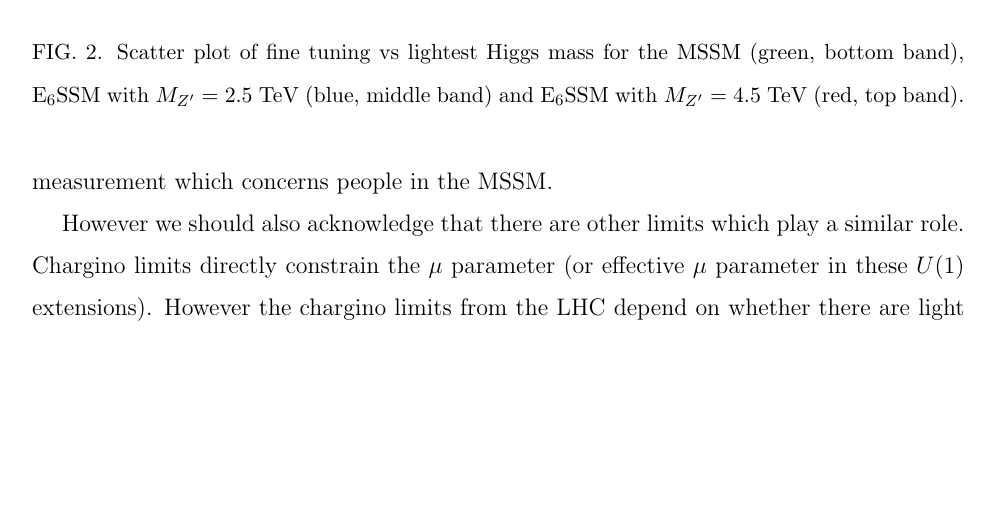
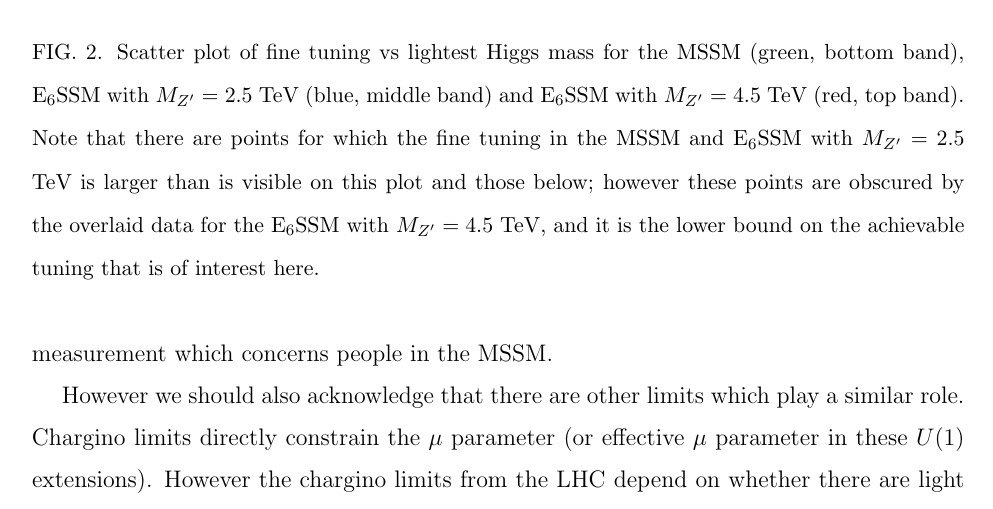
Before and after one commit to azedarach/E6SSM-Tuning, a LaTeX paper (paper/e6ssm-tuning-paper.tex): part of page 17 of 58, cut so that both start at the same text, the shorter picture padded with empty space. Compiled offline with pdfLaTeX.

Commit message:
Added comment explaining that the heavy Z' data is plotted on top of the MSSM and light Z' points

```diff
--- a/paper/e6ssm-tuning-paper.tex
+++ b/paper/e6ssm-tuning-paper.tex
@@ -849,24 +849,17 @@ $M_2=100\textrm{ GeV, } 1050\textrm{ GeV, } 2000 \textrm{ GeV}$ & $M_2=100\textr
 \label{tab:scanranges}
 \end{table}
 
-%   Since the stop mass does not have a large impact on the fine tuning
-%   when the cutoff scale is very low we can use this to see more clearly
-%   the impact of the $Z^\prime$ mass on fine tuning. To do se we choose a
-%   cutoff of  look at the fine tuning for two different
-%   values of the $Z^\prime$ mass, $2.5$ TeV, which is just above the
-%   current limits and $4.5$ TeV which could be in reach of the LHC run
-%   II, and compare these to the MSSM.
-
-
-%   For this we also fix [what we fix + explain different choices to
-%   before and their impact].
 \begin{figure}[h]
 \begin{center}
 \resizebox{!}{10cm}{%
 \includegraphics{all_models_tuning_vs_higgs.png}}
 \caption{Scatter plot of fine tuning vs lightest Higgs mass for the
   MSSM (green, bottom band), E$_6$SSM with $M_{Z^\prime} = 2.5$ TeV (blue, middle band) and
-  E$_6$SSM with $M_{Z^\prime} = 4.5$ TeV (red, top band).}
+  E$_6$SSM with $M_{Z^\prime} = 4.5$ TeV (red, top band). Note that there are points for which
+the fine tuning in the MSSM and E$_6$SSM with $M_{Z'}=2.5$ TeV is larger than is visible on this plot
+and those below;
+however these points are obscured by the overlaid data for the E$_6$SSM with $M_{Z'}=4.5$ TeV, and it is the
+lower bound on the achievable tuning that is of interest here.}
 \label{Fig:e6ssmvsmssm}
 \end{center}
 \end{figure}
```
Also changed, not shown: paper/e6ssm-tuning-paper.tex (2 more changed lines).
